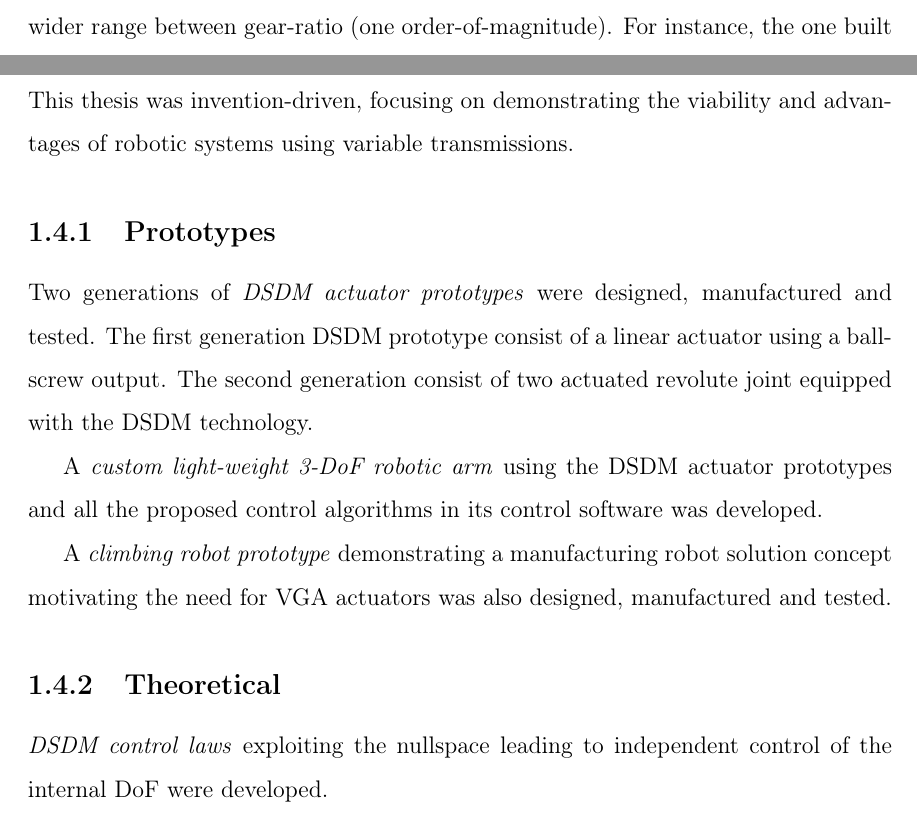
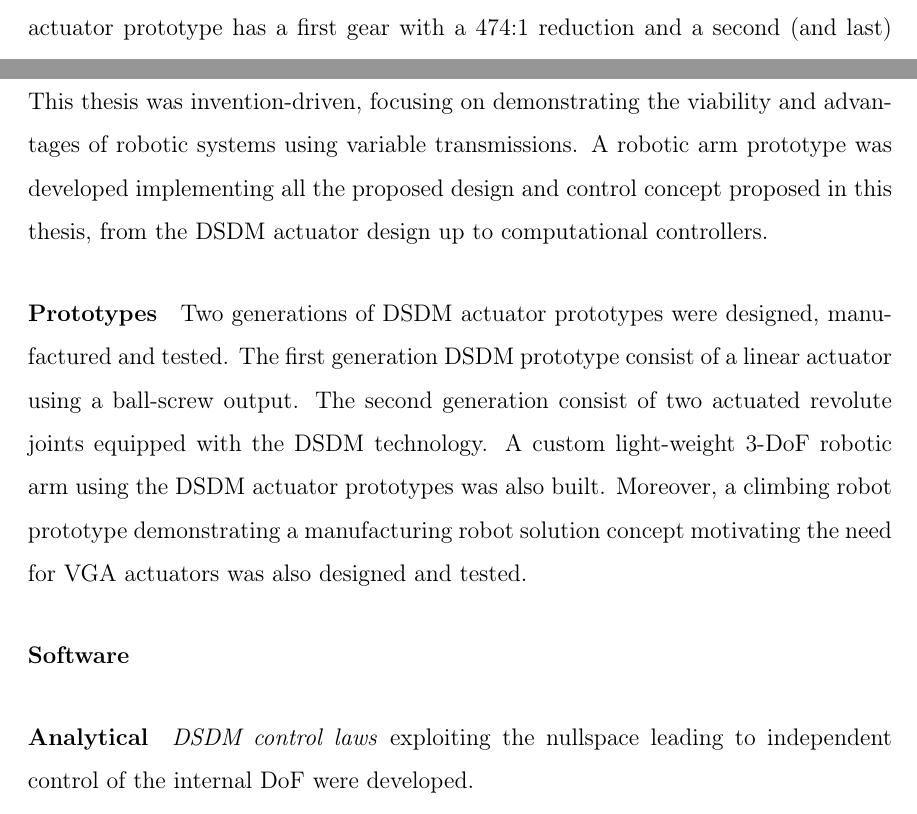
Before and after one commit to alx87grd/MIT-Thesis, a LaTeX thesis (main.tex, which reads src/intro.tex): two parts of pages 24 and 28 of 157 before the commit and two parts of pages 25 and 28 of 157 after it, joined at a grey line, cut at the place of the change. Compiled offline with pdfLaTeX.

Commit message:
intro work

```diff
--- a/src/intro.tex
+++ b/src/intro.tex
@@ -188,18 +186,18 @@ The second major contribution of this thesis, is the development of intelligent
 \section{Results}
 \label{sec:mainresults}
 
-This thesis was invention-driven, focusing on demonstrating the viability and advantages of robotic systems using variable transmissions.
+This thesis was invention-driven, focusing on demonstrating the viability and advantages of robotic systems using variable transmissions. A robotic arm prototype was developed implementing all the proposed design and control concept proposed in this thesis, from the DSDM actuator design up to computational controllers.
 
-\subsection{Prototypes}
+\paragraph{Prototypes}
+%
+Two generations of DSDM actuator prototypes were designed, manufactured and tested. The first generation DSDM prototype consist of a linear actuator using a ball-screw output. The second generation consist of two actuated revolute joints equipped with the DSDM technology. A custom light-weight 3-DoF robotic arm using the DSDM actuator prototypes was also built. Moreover, a climbing robot prototype demonstrating a manufacturing robot solution concept motivating the need for VGA actuators was also designed and tested.
 
-Two generations of \emph{DSDM actuator prototypes} were designed, manufactured and tested. The first generation DSDM prototype consist of a linear actuator using a ball-screw output. The second generation consist of two actuated revolute joint equipped with the DSDM technology.
-
-A \emph{custom light-weight 3-DoF robotic arm} using the DSDM actuator prototypes and all the proposed control algorithms in its control software was developed.
-
-A \emph{climbing robot prototype} demonstrating a manufacturing robot solution concept motivating the need for VGA actuators was also designed, manufactured and tested.
+\paragraph{Software}
+%
 
 
-\subsection{Theoretical}
+
+\paragraph{Analytical}
 
 \emph{DSDM control laws} exploiting the nullspace leading to independent control of the internal DoF were developed.
 
```
Also changed, not shown: src/intro.tex (12 more changed lines).
